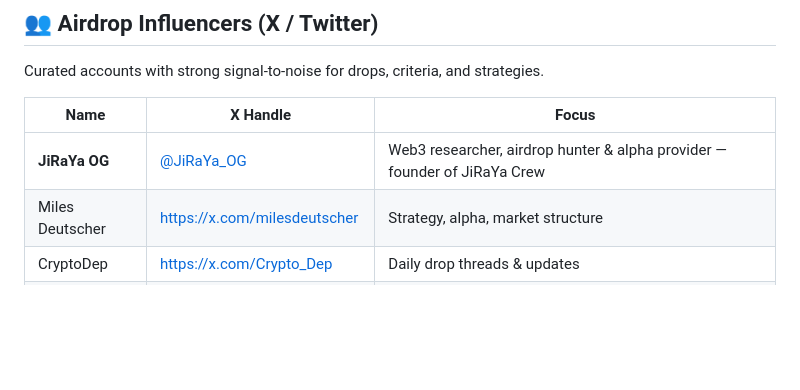
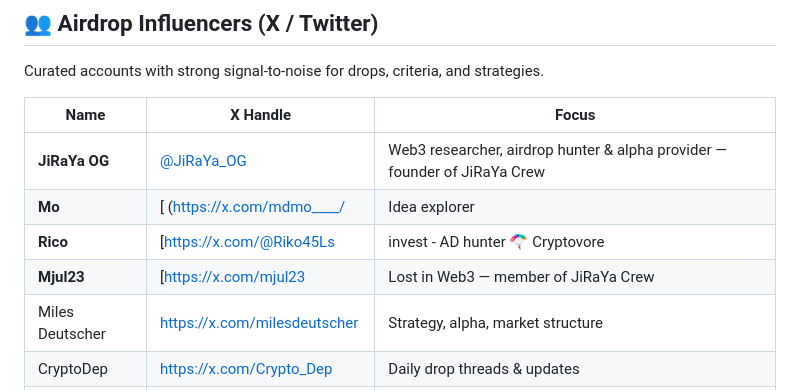
Before and after one commit to benoit80000/benoit80000.github.io, a Markdown page: README.md, the part around the change. GitHub-like rendering; blank space fills up the shorter version.

```diff
--- a/README.md
+++ b/README.md
@@ -118,6 +118,9 @@ Curated accounts with strong signal-to-noise for drops, criteria, and strategies
 | Name | X Handle | Focus |
 |---|---|---|
 | **JiRaYa OG** | [@JiRaYa_OG](https://x.com/JiRaYa_OG) | Web3 researcher, airdrop hunter & alpha provider — founder of JiRaYa Crew |
+| **Mo** | [ (https://x.com/mdmo____/| Idea explorer | Science fiction, innovation & blockchain | At the crossroads of possible futures | #Crypto  — member of JiRaYa Crew |
+| **Rico** | [https://x.com/@Riko45Ls| invest - AD hunter 🪂 Cryptovore
+| **Mjul23** | [https://x.com/mjul23 | Lost in Web3 — member of JiRaYa Crew |
 | Miles Deutscher | https://x.com/milesdeutscher | Strategy, alpha, market structure |
 | CryptoDep | https://x.com/Crypto_Dep | Daily drop threads & updates |
 | DeFi Airdrops | https://x.com/defiairdrops | Ongoing/upcoming drop trackers |
```
